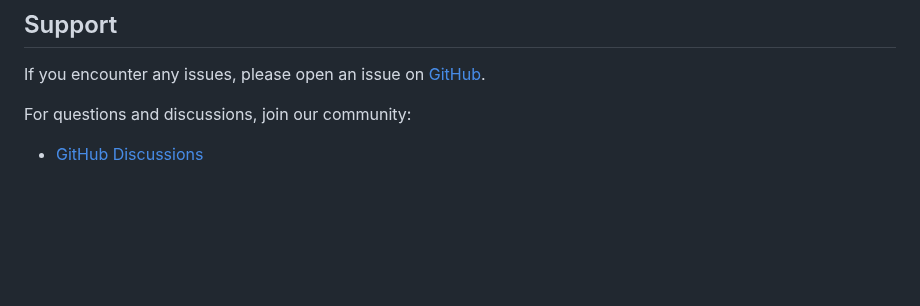
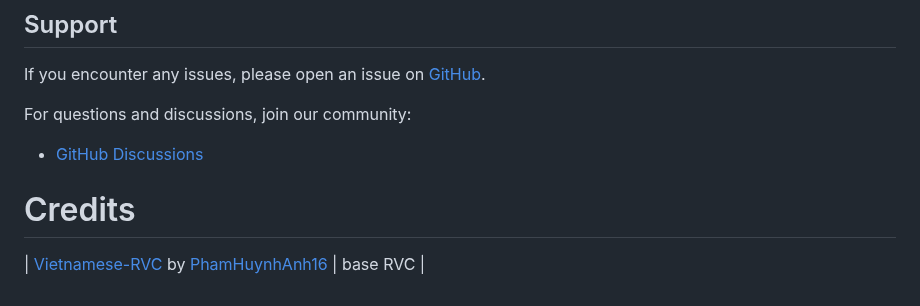
Before and after one commit to ArkanDash/Advanced-RVC-Inference, a Markdown page: README.md, the part around the change. Drawn GitHub-style; blank space fills up the shorter version.

```diff
--- a/README.md
+++ b/README.md
@@ -128,3 +128,11 @@ If you encounter any issues, please open an issue on [GitHub](https://github.com
 
 For questions and discussions, join our community:
 - [GitHub Discussions](https://github.com/ArkanDash/Advanced-RVC-Inference/discussions)
+
+
+
+
+# Credits
+
+
+| [Vietnamese-RVC](https://github.com/PhamHuynhAnh16/Vietnamese-RVC) by [PhamHuynhAnh16](https://github.com/PhamHuynhAnh16/) | base RVC |
```
